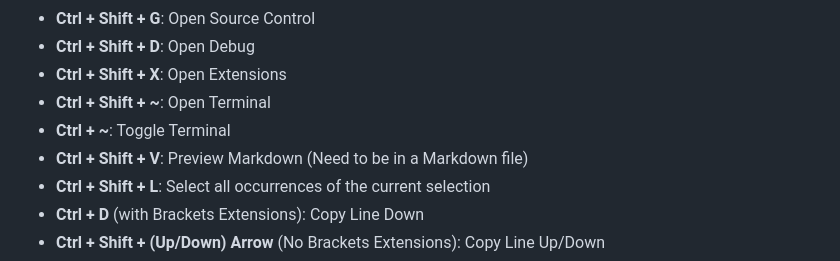
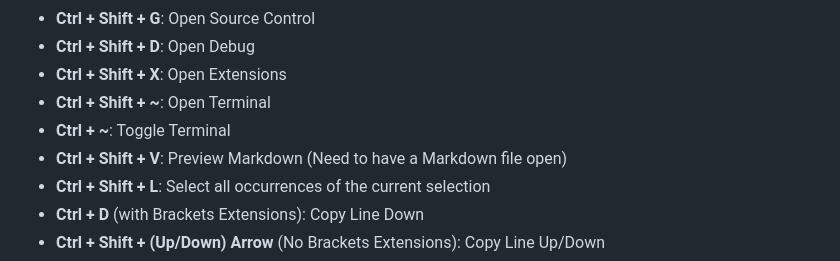
Before and after one commit to NicholasBoss/vscodetips, a Markdown page: README.md, the part around the change. Drawn GitHub-style.

Commit message:
making changes to clarify text

```diff
--- a/README.md
+++ b/README.md
@@ -61,7 +61,7 @@ Live Server is an extension that launches a local development server with live r
 - **Ctrl + Shift + X**: Open Extensions
 - **Ctrl + Shift + ~**: Open Terminal
 - **Ctrl + ~**: Toggle Terminal
-- **Ctrl + Shift + V**: Preview Markdown (Need to be in a Markdown file)
+- **Ctrl + Shift + V**: Preview Markdown (Need to have a Markdown file open)
 - **Ctrl + Shift + L**: Select all occurrences of the current selection
 - **Ctrl + D** (with Brackets Extensions): Copy Line Down
 - **Ctrl + Shift + (Up/Down) Arrow** (No Brackets Extensions): Copy Line Up/Down
```
